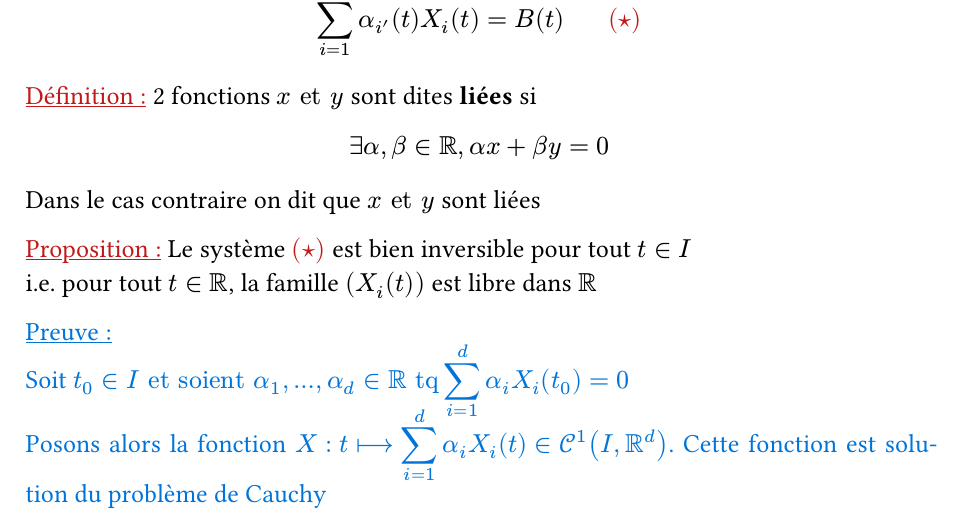
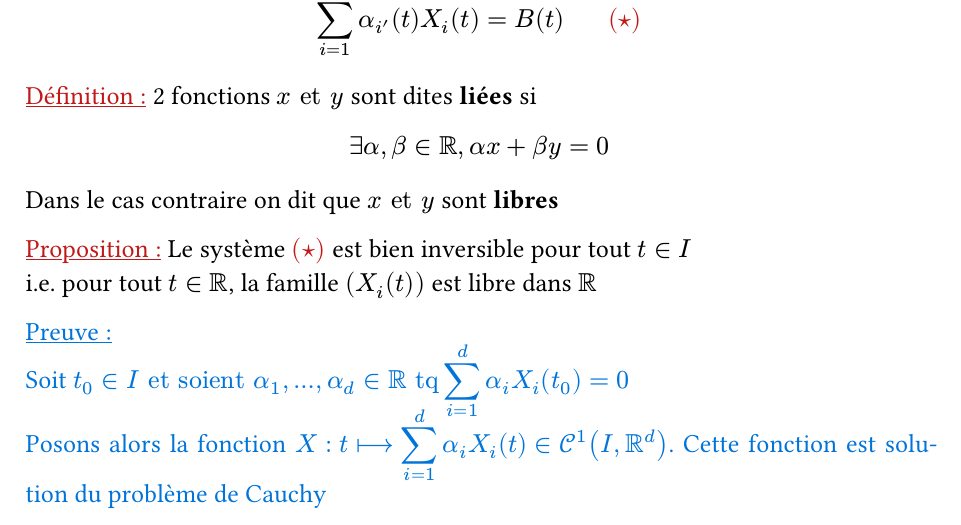
Before and after one commit to SachaBnk/L3-Maths, a Typst document (S6/src/Calcul Diff/Chapitre6_eq_scal.typ): part of page 4 of 11, cut so that both start at the same text. The pictures show the PDF file S6/Calcul diff/Chapitre6_eq_scal.pdf that the author committed with the source.

Commit message:
coquille marceau

```diff
--- a/S6/src/Calcul Diff/Chapitre6_eq_scal.typ
+++ b/S6/src/Calcul Diff/Chapitre6_eq_scal.typ
@@ -75,7 +75,7 @@ $ sum_(i=1)^d (alpha'_i (t)X_i (t) + cancel(alpha_i (t) X_i '(t))) = cancel(sum_
 
 #text(gray)[Car $X'_i (t) = A(t)X_i (t)$]\
 Et donc on a le système d'inconnues $(alpha_i'(t))_(1<=i<=d)$ $ sum_(i=1)^d alpha_i' (t)X_i (t) = B(t) "    "redstar $
-#def() 2 fonctions $x et y$ sont dites *liées* si $ exists alpha, beta in RR, alpha x + beta y = 0 $ Dans le cas contraire on dit que $x et y$ sont liées
+#def() 2 fonctions $x et y$ sont dites *liées* si $ exists alpha, beta in RR, alpha x + beta y = 0 $ Dans le cas contraire on dit que $x et y$ sont *libres*
 
 #prop() Le système $redstar$ est bien inversible pour tout $t in I$\
 i.e. pour tout $t in RR$, la famille $(X_i (t))$ est libre dans $RR$
```
Also changed, not shown: S6/Calcul diff/Chapitre6_eq_scal.pdf.
